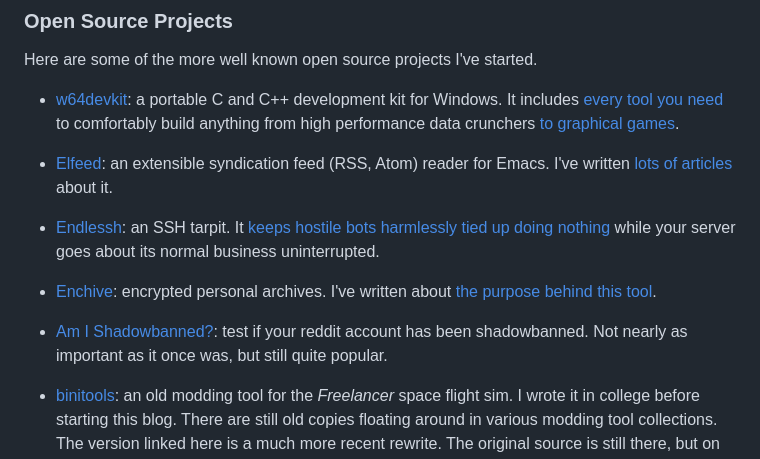
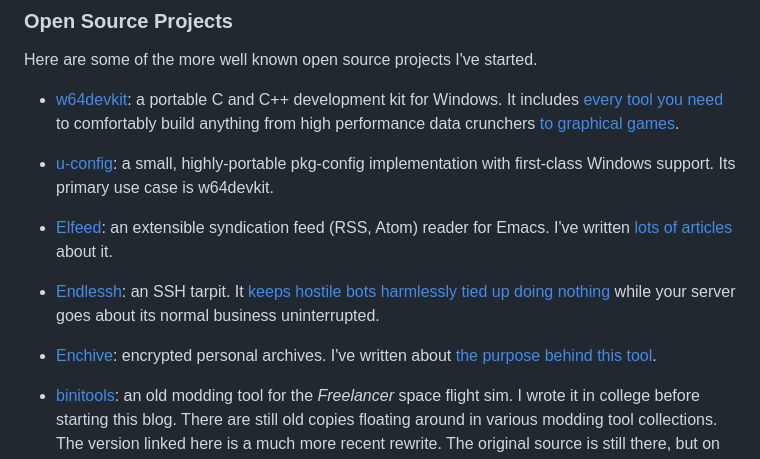
Before and after one commit to skeeto/skeeto.github.com, a Markdown page: about/index.md, the part around one of its changes. Rendered like a GitHub page.

```diff
--- a/about/index.md
+++ b/about/index.md
@@ -39,6 +39,9 @@ Here are some of the more well known open source projects I've started.
   includes [every tool you need][w64-all] to comfortably build anything
   from high performance data crunchers [to graphical games][w64-game].
 
+* [u-config][]: a small, highly-portable pkg-config implementation with
+  first-class Windows support. Its primary use case is w64devkit.
+
 * [Elfeed][elfeed]: an extensible syndication feed (RSS, Atom) reader
   for Emacs. I've written [lots of articles][elfeed-meta] about it.
 
@@ -48,10 +51,6 @@ Here are some of the more well known open source projects I've started.
 
 * [Enchive][enchive]: encrypted personal archives. I've written about
   [the purpose behind this tool][enchive-meta].
-
-* [Am I Shadowbanned?][shadow]: test if your reddit account has been
-  shadowbanned. Not nearly as important as it once was, but still
-  quite popular.
 
 * [binitools][binitools]: an old modding tool for the *Freelancer* space
   flight sim. I wrote it in college before starting this blog. There are
```
Also changed, not shown: other parts of about/index.md (+43 -53 lines).
